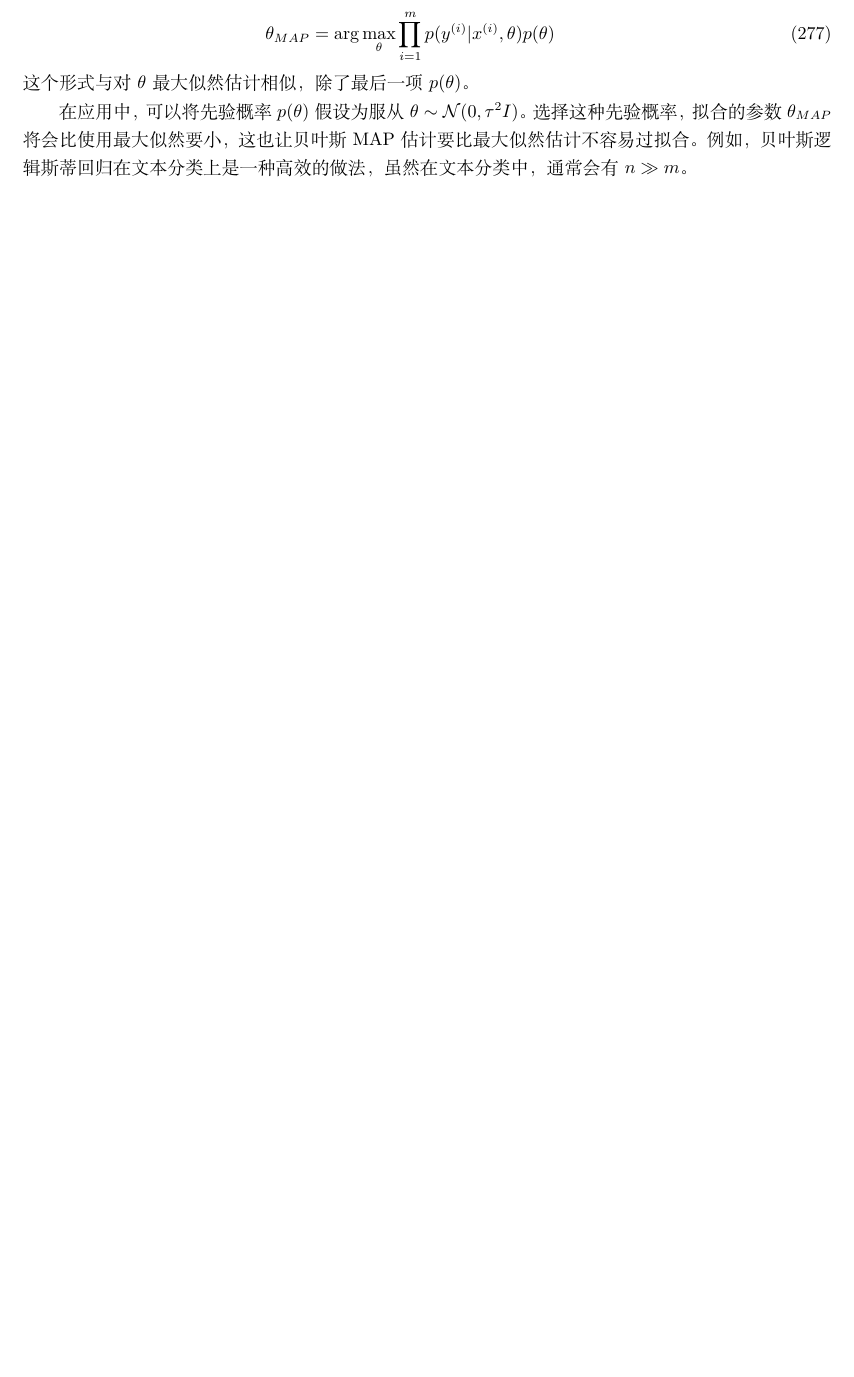
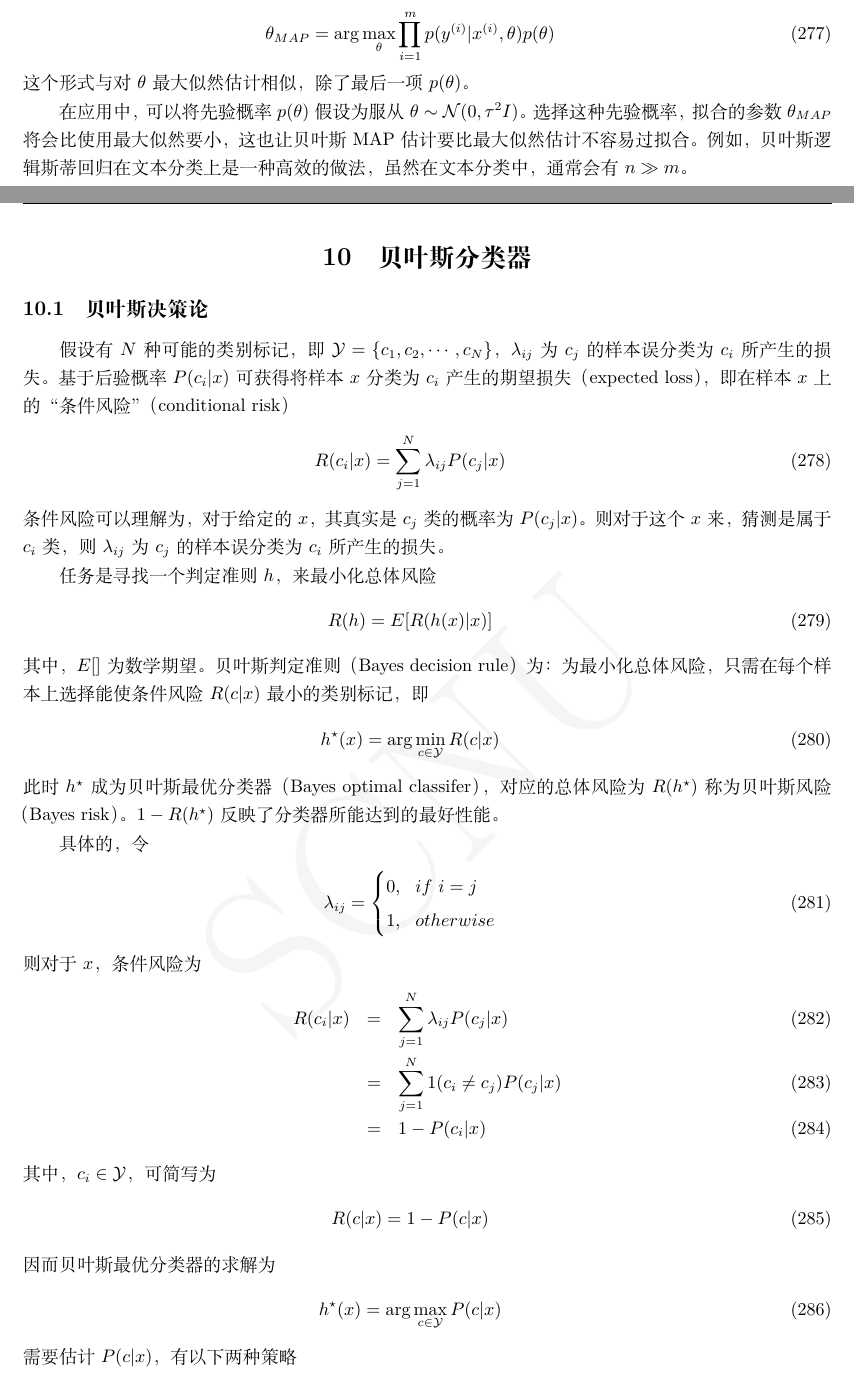
Before and after one commit to horcham/ML_note, a LaTeX thesis (ML_note.tex, which reads file/Bayesian.tex): part of page 57 of 59 before the commit and two parts of pages 57 and 58 of 62 after it, the two joined at a grey line, cut so that both start at the same text, the shorter picture padded with empty space. Compiled offline with XeLaTeX.

Commit message:
2017.12.30, Bayesian1

```diff
--- /dev/null
+++ b/file/Bayesian.tex
@@ -0,0 +1,44 @@
+\section{贝叶斯分类器}
+\subsection{贝叶斯决策论}
+假设有$N$种可能的类别标记，即$\mathcal{Y}=\{c_1,c_2,\cdots,c_N\}$，$\lambda_{ij}$为$c_j$的样本误分类为$c_i$所产生的损失。基于后验概率$P(c_i|x)$可获得将样本$x$分类为$c_i$产生的期望损失（expected loss），即在样本$x$上的“条件风险”（conditional risk）
+\begin{eqnarray}
+R(c_i|x)=\sum_{j=1}^N \lambda_{ij}P(c_j|x)
+\end{eqnarray}
+条件风险可以理解为，对于给定的$x$，其真实是$c_j$类的概率为$P(c_j|x)$。则对于这个$x$来，猜测是属于$c_i$类，则$\lambda_{ij}$为$c_j$的样本误分类为$c_i$所产生的损失。
+
+任务是寻找一个判定准则$h$，来最小化总体风险
+\begin{eqnarray}
+R(h)=E[R(h(x)|x)]
+\end{eqnarray}
+其中，$E[]$为数学期望。贝叶斯判定准则（Bayes decision rule）为：为最小化总体风险，只需在每个样本上选择能使条件风险$R(c|x)$最小的类别标记，即
+\begin{eqnarray}
+h^\star(x)=\arg\min_{c\in\mathcal{Y}}R(c|x)
+\end{eqnarray}
+此时$h^\star$成为贝叶斯最优分类器（Bayes optimal classifer），对应的总体风险为$R(h^\star)$称为贝叶斯风险（Bayes risk）。$1-R(h^\star)$反映了分类器所能达到的最好性能。
+
+具体的，令
+\begin{eqnarray}
+\lambda_{ij}=
+\left\lbrace
+\begin{aligned}
+0 &,\ \ if\ i=j\\
+1 &,\ \ otherwise
+\end{aligned}
+\right.
+\end{eqnarray}
+则对于$x$，条件风险为
+\begin{eqnarray}
+R(c_i|x) &=& \sum_{j=1}^N\lambda_{ij}P(c_j|x)\\
+&=& \sum_{j=1}^N 1(c_i\neq c_j)P(c_j|x)\\
+&=& 1-P(c_i|x)
+\end{eqnarray}
+其中，$c_i\in \mathcal{Y}$，可简写为
+\begin{eqnarray}
+R(c|x)=1-P(c|x)
+\end{eqnarray}
+因而贝叶斯最优分类器的求解为
+\begin{eqnarray}
+h^\star(x)=\arg\max_{c\in\mathcal{Y}}P(c|x)
+\end{eqnarray}
+需要估计$P(c|x)$，有以下两种策略
+\begin{itemize}
@@ -0,0 +52 @@
+\end{eqnarray}
```
Also changed, not shown: ML_note.tex (+2 -0 lines), ML_note.pdf, file/Bayesian.tex (87 more changed lines), 3 other files.
